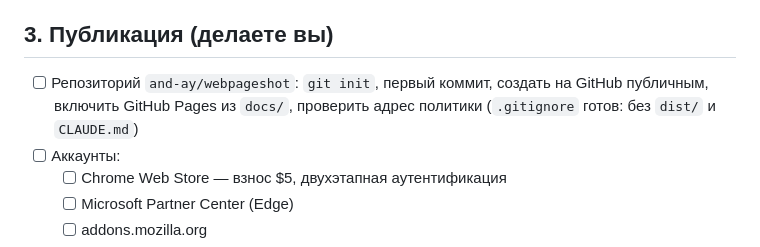
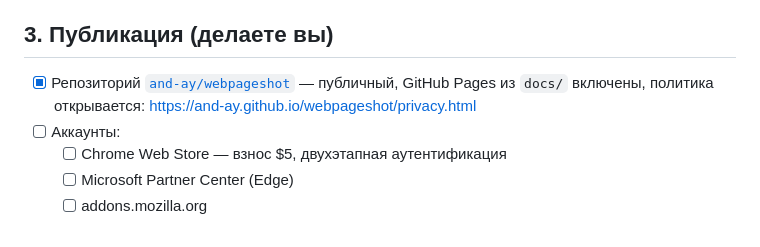
Before and after one commit to and-ay/webpageshot, a Markdown page: CHECKLIST.md, the part around the change. Rendered like a GitHub page.

Commit message:
Checklist: repository and Pages are done
Co-Authored-By: Claude Opus 5.5 <noreply@anthropic.com>

```diff
--- a/CHECKLIST.md
+++ b/CHECKLIST.md
@@ -34,7 +34,7 @@
 
 ## 3. Публикация (делаете вы)
 
-- [ ] Репозиторий `and-ay/webpageshot`: `git init`, первый коммит, создать на GitHub публичным, включить GitHub Pages из `docs/`, проверить адрес политики (`.gitignore` готов: без `dist/` и `CLAUDE.md`)
+- [x] Репозиторий [`and-ay/webpageshot`](https://github.com/and-ay/webpageshot) — публичный, GitHub Pages из `docs/` включены, политика открывается: https://and-ay.github.io/webpageshot/privacy.html
 - [ ] Аккаунты:
   - [ ] Chrome Web Store — взнос $5, двухэтапная аутентификация
   - [ ] Microsoft Partner Center (Edge)
```
